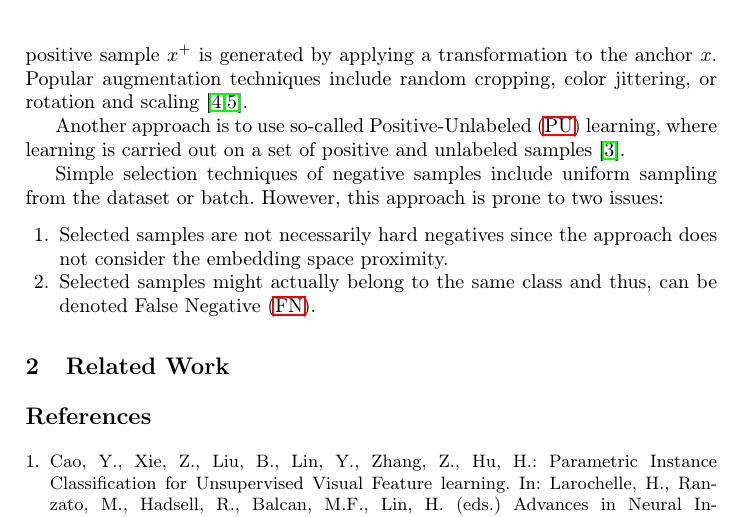
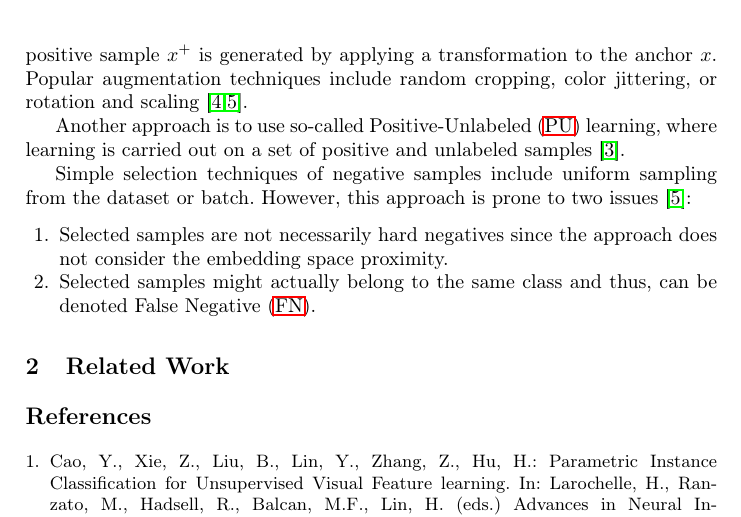
Before and after one commit to KlaraGtknst/master-seminar-ies, a LaTeX paper (main.tex, which reads sections/main_part/negative_samples.tex): part of page 2 of 3, cut so that both start at the same text. Compiled offline with pdfLaTeX.

Commit message:
task: Add source of simple negatives shortcomings

```diff
--- a/sections/main_part/negative_samples.tex
+++ b/sections/main_part/negative_samples.tex
@@ -1,6 +1,6 @@
 % unsupervised learning
 Simple selection techniques of negative samples include uniform sampling from the dataset or batch.
-However, this approach is prone to two issues:
+However, this approach is prone to two issues \cite{robinson_contrastive_2021}:
 \begin{enumerate}
     \item Selected samples are not necessarily hard negatives since the approach does not consider the embedding space proximity.
     \item Selected samples might actually belong to the same class and thus, can be denoted \ac{fn}.
```
